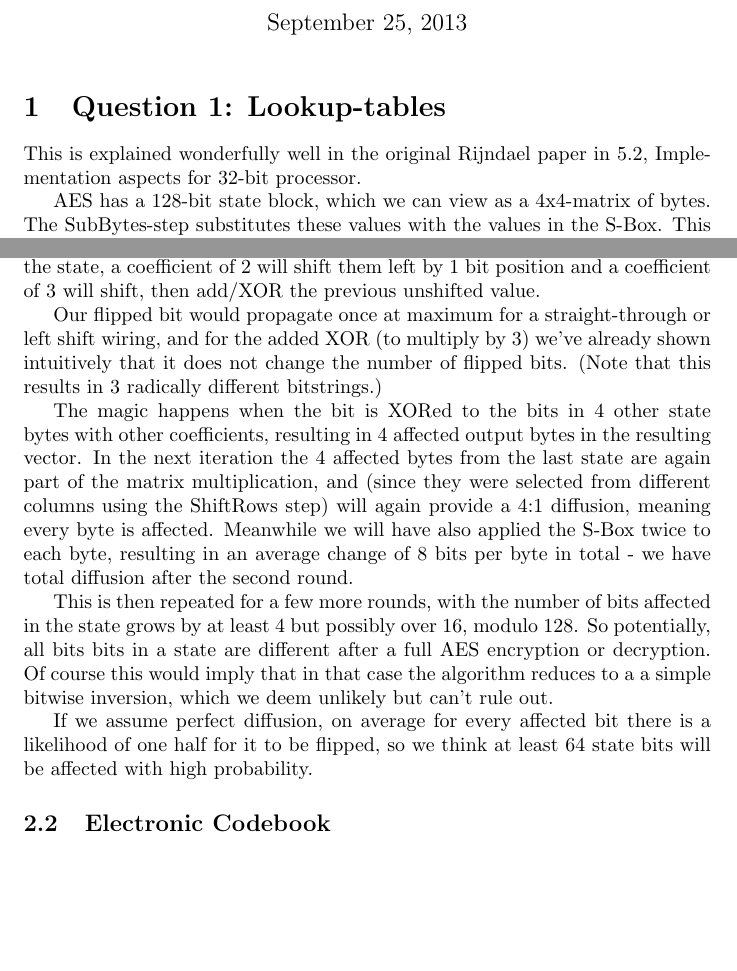
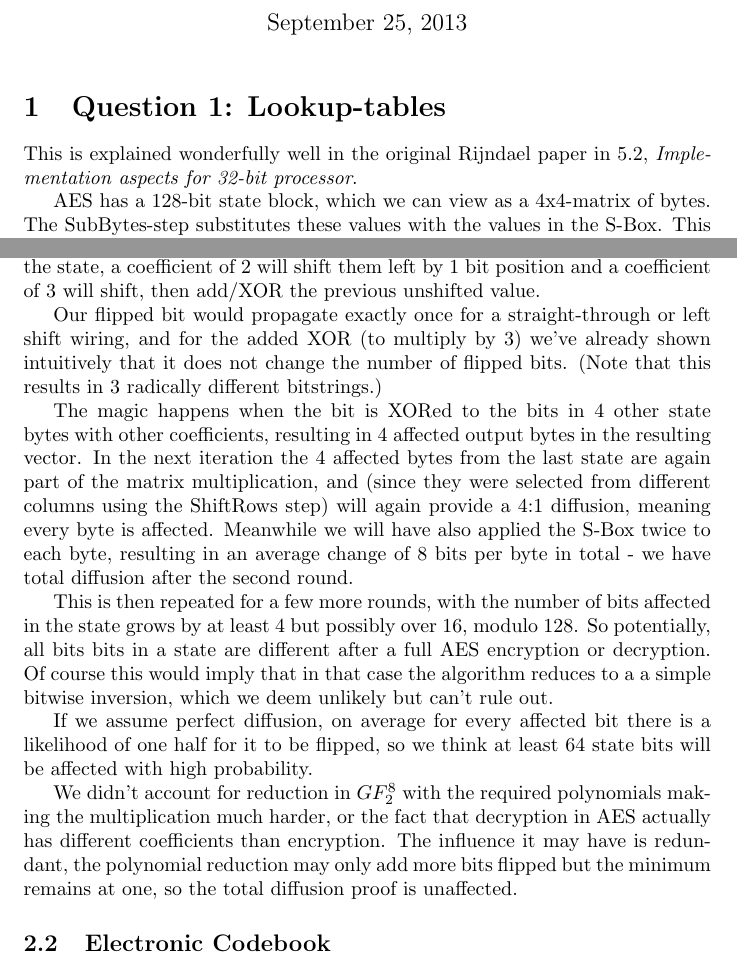
Before and after one commit to ToasterNL/Crypto_Homework, a LaTeX problem sheet (week3/homework_3.tex): two parts of pages 1 and 2 of 3, joined at a grey line, cut so that both start at the same text, the shorter picture padded with empty space. Compiled offline with pdfLaTeX.

Commit message:
Opheldering over polynomial reduction

```diff
--- a/week3/homework_3.tex
+++ b/week3/homework_3.tex
@@ -17,7 +17,7 @@
 \date
 
 \section{Question 1: Lookup-tables}
-This is explained wonderfully well in the original Rijndael paper in 5.2, Implementation aspects for 32-bit processor.
+This is explained wonderfully well in the original Rijndael paper in 5.2, \textit{Implementation aspects for 32-bit processor}.
 
 AES has a 128-bit state block, which we can view as a 4x4-matrix of bytes.
 The SubBytes-step substitutes these values with the values in the S-Box.
@@ -48,7 +48,7 @@ Each byte in the state will be an element in a matrix which is multiplied by the
 This means that for each vector in the state the output will be a vector which has been multiplied by the coefficients in each multiplication matrix row and the columns are added/XORed.
 A coefficient of 1 will not change the bits in the state, a coefficient of 2 will shift them left by 1 bit position and a coefficient of 3 will shift, then add/XOR the previous unshifted value.
 
-Our flipped bit would propagate once at maximum for a straight-through or left shift wiring, and for the added XOR (to multiply by 3) we've already shown intuitively that it does not change the number of flipped bits.
+Our flipped bit would propagate exactly once for a straight-through or left shift wiring, and for the added XOR (to multiply by 3) we've already shown intuitively that it does not change the number of flipped bits.
 (Note that this results in 3 radically different bitstrings.)
 
 The magic happens when the bit is XORed to the bits in 4 other state bytes with other coefficients, resulting in 4 affected output bytes in the resulting vector.
@@ -60,6 +60,9 @@ So potentially, all bits bits in a state are different after a full AES encrypti
 Of course this would imply that in that case the algorithm reduces to a a simple bitwise inversion, which we deem unlikely but can't rule out.
 
 If we assume perfect diffusion, on average for every affected bit there is a likelihood of one half for it to be flipped, so we think at least 64 state bits will be affected with high probability.
+
+We didn't account for reduction in $GF_2^8$ with the required polynomials making the multiplication much harder, or the fact that decryption in AES actually has different coefficients than encryption.
+The influence it may have is redundant, the polynomial reduction may only add more bits flipped but the minimum remains at one, so the total diffusion proof is unaffected.
 
 % TODO
 
```
